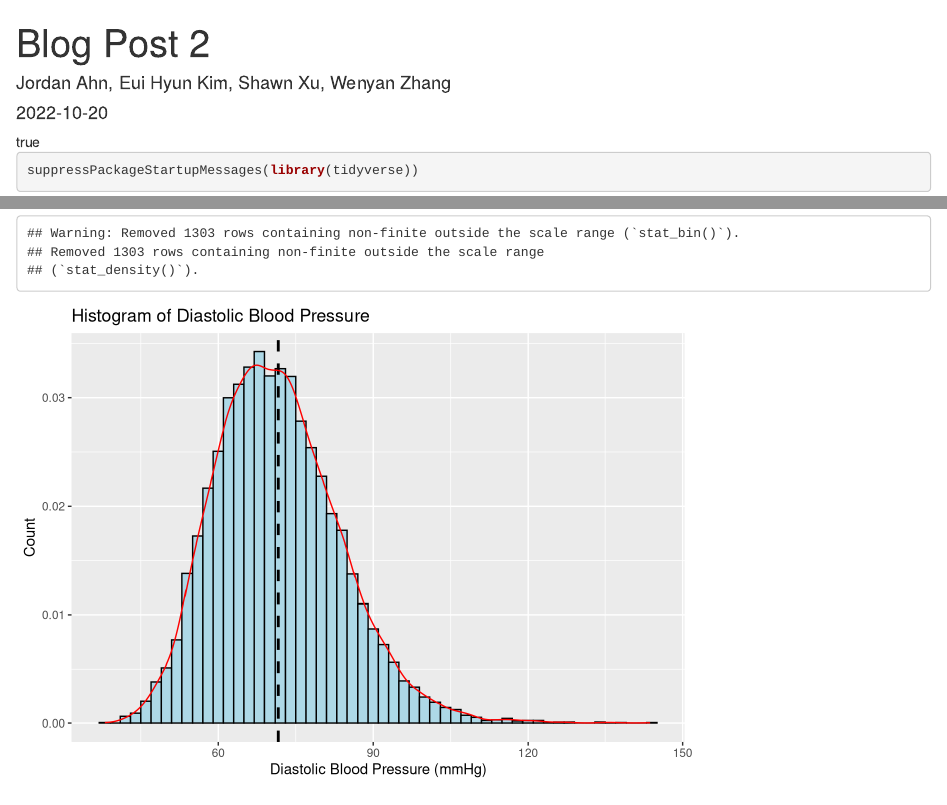
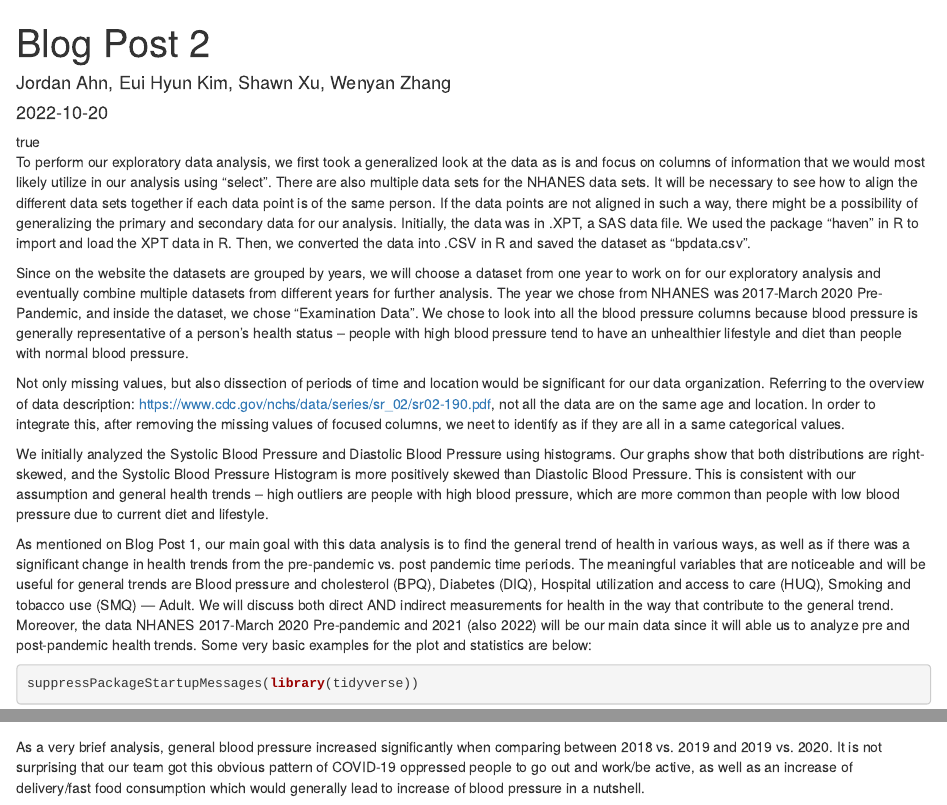
Before and after one commit to sussmanbu/ma4615-fa22-final-project-team-swej, an R Markdown document (content/post/2022-10-20-blog-post-2/index.en.Rmd): the page in a window 1100 px wide, from its top, and a second part further down, joined at a grey line. Rendered offline with R 4.5, knitr and Pandoc, with nearby package versions.

Commit message:
content added

````diff
--- a/content/post/2022-10-20-blog-post-2/index.en.Rmd
+++ b/content/post/2022-10-20-blog-post-2/index.en.Rmd
@@ -13,10 +13,25 @@ lastmod: '2022-10-20T18:30:49-04:00'
 featuredVideo: ~
 featuredImage: ~
 ---
+
+To perform our exploratory data analysis, we first took a generalized look at the data as is and focus on columns of information that we would most likely utilize in our analysis using “select”. There are also multiple data sets for the NHANES data sets. It will be necessary to see how to align the different data sets together if each data point is of the same person. If the data points are not aligned in such a way, there might be a possibility of generalizing the primary and secondary data for our analysis. Initially, the data was in .XPT, a SAS data file. We used the package “haven” in R to import and load the XPT data in R. Then, we converted the data into .CSV in R and saved the dataset as “bpdata.csv”.
+
+
+Since on the website the datasets are grouped by years, we will choose a dataset from one year to work on for our exploratory analysis and eventually combine multiple datasets from different years for further analysis. The year we chose from NHANES was 2017-March 2020 Pre-Pandemic, and inside the dataset, we chose “Examination Data”. We chose to look into all the blood pressure columns because blood pressure is generally representative of a person’s health status – people with high blood pressure tend to have an unhealthier lifestyle and diet than people with normal blood pressure.
+
+
+Not only missing values, but also dissection of periods of time and location would be significant for our data organization. Referring to the overview of data description: https://www.cdc.gov/nchs/data/series/sr_02/sr02-190.pdf, not all the data are on the same age and location. In order to integrate this, after removing the missing values of focused columns, we neet to identify as if they are all in a same categorical values.
+
+
+
+
+We initially analyzed the Systolic Blood Pressure and Diastolic Blood Pressure using histograms. Our graphs show that both distributions are right-skewed, and the Systolic Blood Pressure Histogram is more positively skewed than Diastolic Blood Pressure. This is consistent with our assumption and general health trends – high outliers are people with high blood pressure, which are more common than people with low blood pressure due to current diet and lifestyle.
+
+As mentioned on Blog Post 1, our main goal with this data analysis is to find the general trend of health in various ways, as well as if there was a significant change in health trends from the pre-pandemic vs. post pandemic time periods. The meaningful variables that are noticeable and will be useful for general trends are Blood pressure and cholesterol (BPQ), Diabetes (DIQ), Hospital utilization and access to care (HUQ), Smoking and tobacco use (SMQ) — Adult. We will discuss both direct AND indirect measurements for health in the way that contribute to the general trend. Moreover, the data NHANES 2017-March 2020 Pre-pandemic and 2021 (also 2022) will be our main data since it will able us to analyze pre and post-pandemic health trends. Some very basic examples for the plot and statistics are below:
+
 ```{r}
 suppressPackageStartupMessages(library(tidyverse))
 ```
-
 
 ```{r}
 bpdata <- read_csv(here::here("dataset/bpdata.csv"))
@@ -42,3 +57,6 @@ bpMean %>% ggplot(aes(x = MeanDia, y = ..density..)) +
   geom_density(color = "red") +
   labs(title = "Histogram of Diastolic Blood Pressure", x = "Diastolic Blood Pressure (mmHg)", y = "Count")
 ```
+
+
+As a very brief analysis, general blood pressure increased significantly when comparing between 2018 vs. 2019 and 2019 vs. 2020. It is not surprising that our team got this obvious pattern of COVID-19 oppressed people to go out and work/be active, as well as an increase of delivery/fast food consumption which would generally lead to increase of blood pressure in a nutshell.
````
